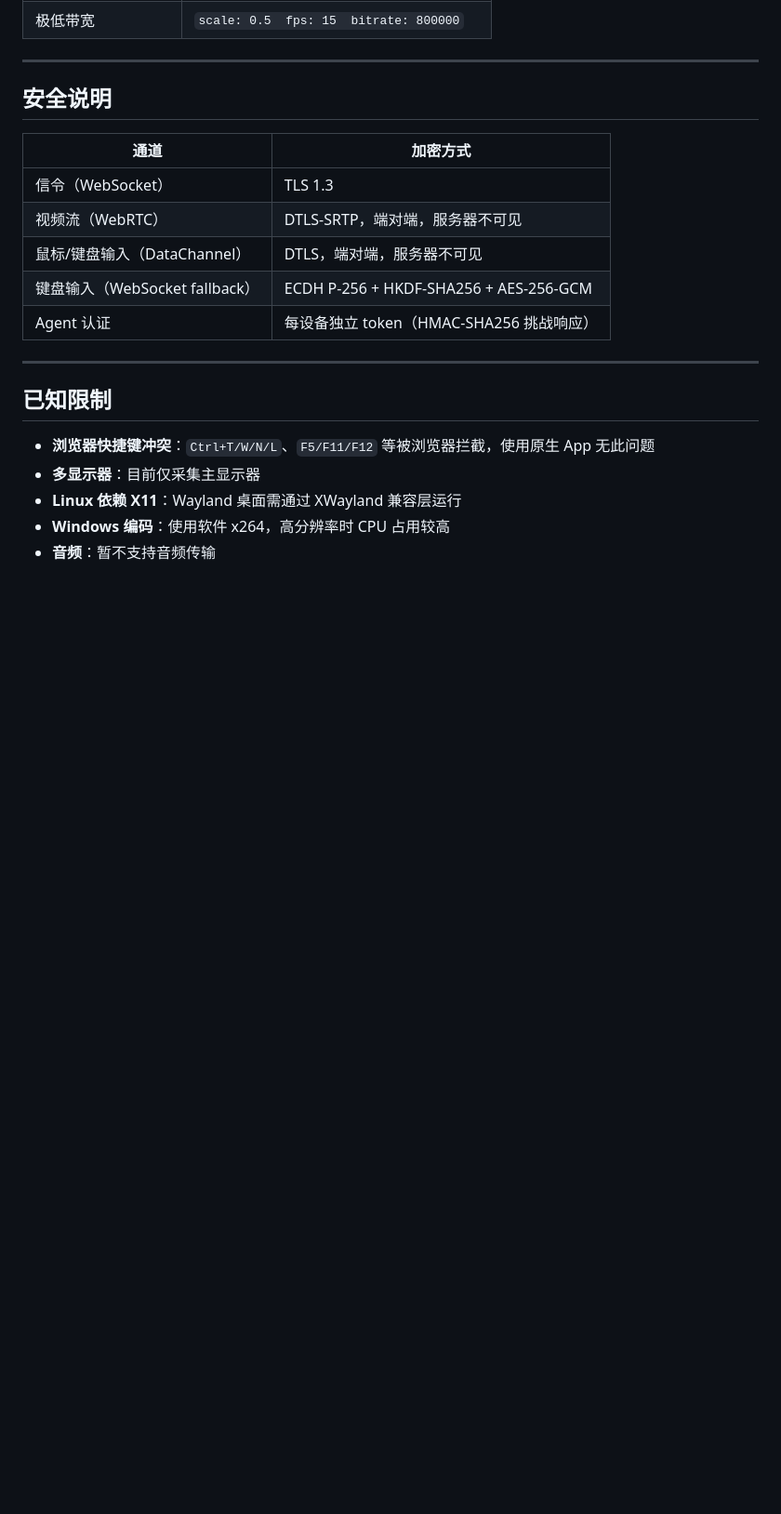
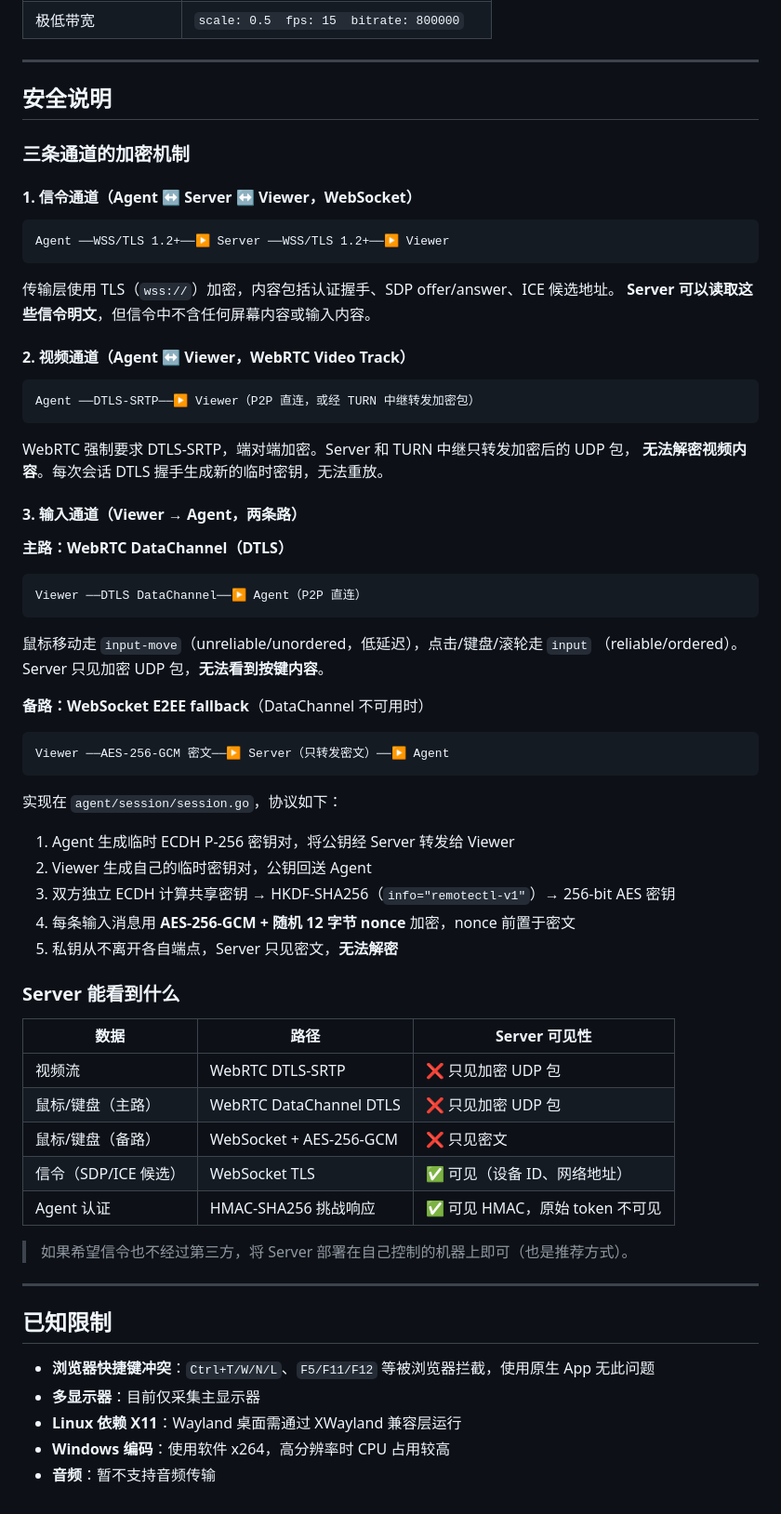
Before and after one commit to bsh888/remotectl, a Markdown page: README.md, the part around the change. Shown at 93% size. GitHub-like rendering; blank space fills up the shorter version.

Commit message:
docs: expand security section with full encryption architecture details

````diff
--- a/README.md
+++ b/README.md
@@ -528,13 +528,62 @@ WARNING: Accessibility permission not granted — mouse/keyboard injection will
 
 ## 安全说明
 
-| 通道 | 加密方式 |
-|------|---------|
-| 信令（WebSocket） | TLS 1.3 |
-| 视频流（WebRTC） | DTLS-SRTP，端对端，服务器不可见 |
-| 鼠标/键盘输入（DataChannel） | DTLS，端对端，服务器不可见 |
-| 键盘输入（WebSocket fallback） | ECDH P-256 + HKDF-SHA256 + AES-256-GCM |
-| Agent 认证 | 每设备独立 token（HMAC-SHA256 挑战响应） |
+### 三条通道的加密机制
+
+#### 1. 信令通道（Agent ↔ Server ↔ Viewer，WebSocket）
+
+```
+Agent ──WSS/TLS 1.2+──▶ Server ──WSS/TLS 1.2+──▶ Viewer
+```
+
+传输层使用 TLS（`wss://`）加密，内容包括认证握手、SDP offer/answer、ICE 候选地址。
+**Server 可以读取这些信令明文**，但信令中不含任何屏幕内容或输入内容。
+
+#### 2. 视频通道（Agent ↔ Viewer，WebRTC Video Track）
+
+```
+Agent ──DTLS-SRTP──▶ Viewer（P2P 直连，或经 TURN 中继转发加密包）
+```
+
+WebRTC 强制要求 DTLS-SRTP，端对端加密。Server 和 TURN 中继只转发加密后的 UDP 包，
+**无法解密视频内容**。每次会话 DTLS 握手生成新的临时密钥，无法重放。
+
+#### 3. 输入通道（Viewer → Agent，两条路）
+
+**主路：WebRTC DataChannel（DTLS）**
+
+```
+Viewer ──DTLS DataChannel──▶ Agent（P2P 直连）
+```
+
+鼠标移动走 `input-move`（unreliable/unordered，低延迟），点击/键盘/滚轮走 `input`
+（reliable/ordered）。Server 只见加密 UDP 包，**无法看到按键内容**。
+
+**备路：WebSocket E2EE fallback**（DataChannel 不可用时）
+
+```
+Viewer ──AES-256-GCM 密文──▶ Server（只转发密文）──▶ Agent
+```
+
+实现在 `agent/session/session.go`，协议如下：
+
+1. Agent 生成临时 ECDH P-256 密钥对，将公钥经 Server 转发给 Viewer
+2. Viewer 生成自己的临时密钥对，公钥回送 Agent
+3. 双方独立 ECDH 计算共享密钥 → HKDF-SHA256（`info="remotectl-v1"`）→ 256-bit AES 密钥
+4. 每条输入消息用 **AES-256-GCM + 随机 12 字节 nonce** 加密，nonce 前置于密文
+5. 私钥从不离开各自端点，Server 只见密文，**无法解密**
+
+### Server 能看到什么
+
+| 数据 | 路径 | Server 可见性 |
+|------|------|-------------|
+| 视频流 | WebRTC DTLS-SRTP | ❌ 只见加密 UDP 包 |
+| 鼠标/键盘（主路） | WebRTC DataChannel DTLS | ❌ 只见加密 UDP 包 |
+| 鼠标/键盘（备路） | WebSocket + AES-256-GCM | ❌ 只见密文 |
+| 信令（SDP/ICE 候选） | WebSocket TLS | ✅ 可见（设备 ID、网络地址） |
+| Agent 认证 | HMAC-SHA256 挑战响应 | ✅ 可见 HMAC，原始 token 不可见 |
+
+> 如果希望信令也不经过第三方，将 Server 部署在自己控制的机器上即可（也是推荐方式）。
 
 ---
 
````
